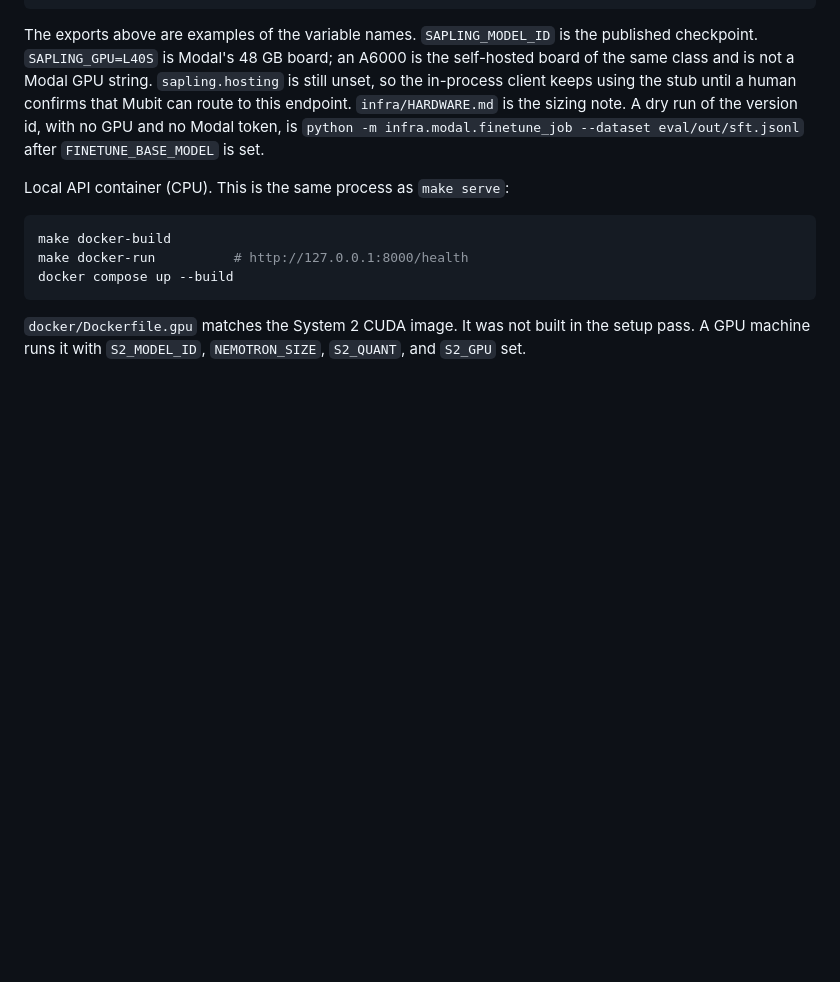
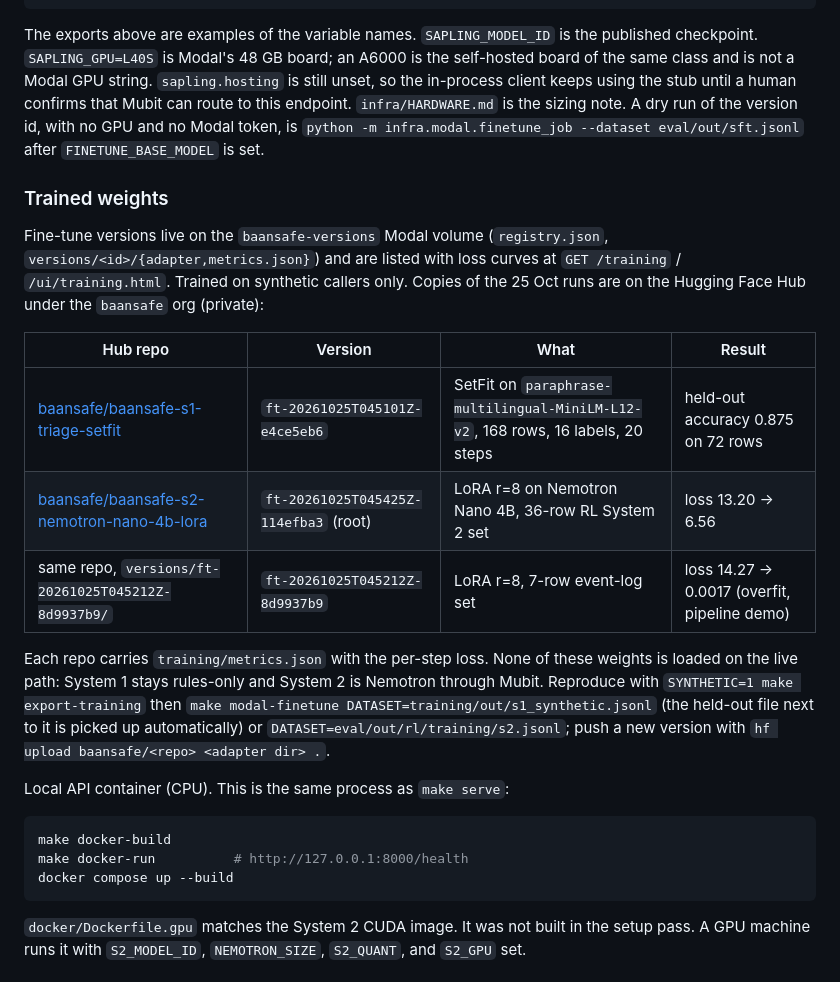
Before and after one commit to melaniepreen/Baan-Safe, a Markdown page: README.md, the part around the change. Drawn GitHub-style; blank space fills up the shorter version.

Commit message:
README: trained weights on the Hub, versions and results (#30)
Co-authored-by: Moly Leelatham <molyleelatham@email.com>
Co-authored-by: Cursor <cursoragent@cursor.com>

````diff
--- a/README.md
+++ b/README.md
@@ -236,6 +236,18 @@ make modal-deploy-sapling
 
 The exports above are examples of the variable names. `SAPLING_MODEL_ID` is the published checkpoint. `SAPLING_GPU=L40S` is Modal's 48 GB board; an A6000 is the self-hosted board of the same class and is not a Modal GPU string. `sapling.hosting` is still unset, so the in-process client keeps using the stub until a human confirms that Mubit can route to this endpoint. `infra/HARDWARE.md` is the sizing note. A dry run of the version id, with no GPU and no Modal token, is `python -m infra.modal.finetune_job --dataset eval/out/sft.jsonl` after `FINETUNE_BASE_MODEL` is set.
 
+### Trained weights
+
+Fine-tune versions live on the `baansafe-versions` Modal volume (`registry.json`, `versions/<id>/{adapter,metrics.json}`) and are listed with loss curves at `GET /training` / `/ui/training.html`. Trained on synthetic callers only. Copies of the 25 Oct runs are on the Hugging Face Hub under the `baansafe` org (private):
+
+| Hub repo | Version | What | Result |
+|---|---|---|---|
+| [baansafe/baansafe-s1-triage-setfit](https://huggingface.co/baansafe/baansafe-s1-triage-setfit) | `ft-20261025T045101Z-e4ce5eb6` | SetFit on `paraphrase-multilingual-MiniLM-L12-v2`, 168 rows, 16 labels, 20 steps | held-out accuracy 0.875 on 72 rows |
+| [baansafe/baansafe-s2-nemotron-nano-4b-lora](https://huggingface.co/baansafe/baansafe-s2-nemotron-nano-4b-lora) | `ft-20261025T045425Z-114efba3` (root) | LoRA r=8 on Nemotron Nano 4B, 36-row RL System 2 set | loss 13.20 → 6.56 |
+| same repo, `versions/ft-20261025T045212Z-8d9937b9/` | `ft-20261025T045212Z-8d9937b9` | LoRA r=8, 7-row event-log set | loss 14.27 → 0.0017 (overfit, pipeline demo) |
+
+Each repo carries `training/metrics.json` with the per-step loss. None of these weights is loaded on the live path: System 1 stays rules-only and System 2 is Nemotron through Mubit. Reproduce with `SYNTHETIC=1 make export-training` then `make modal-finetune DATASET=training/out/s1_synthetic.jsonl` (the held-out file next to it is picked up automatically) or `DATASET=eval/out/rl/training/s2.jsonl`; push a new version with `hf upload baansafe/<repo> <adapter dir> .`.
+
 Local API container (CPU). This is the same process as `make serve`:
 
 ```bash
````
